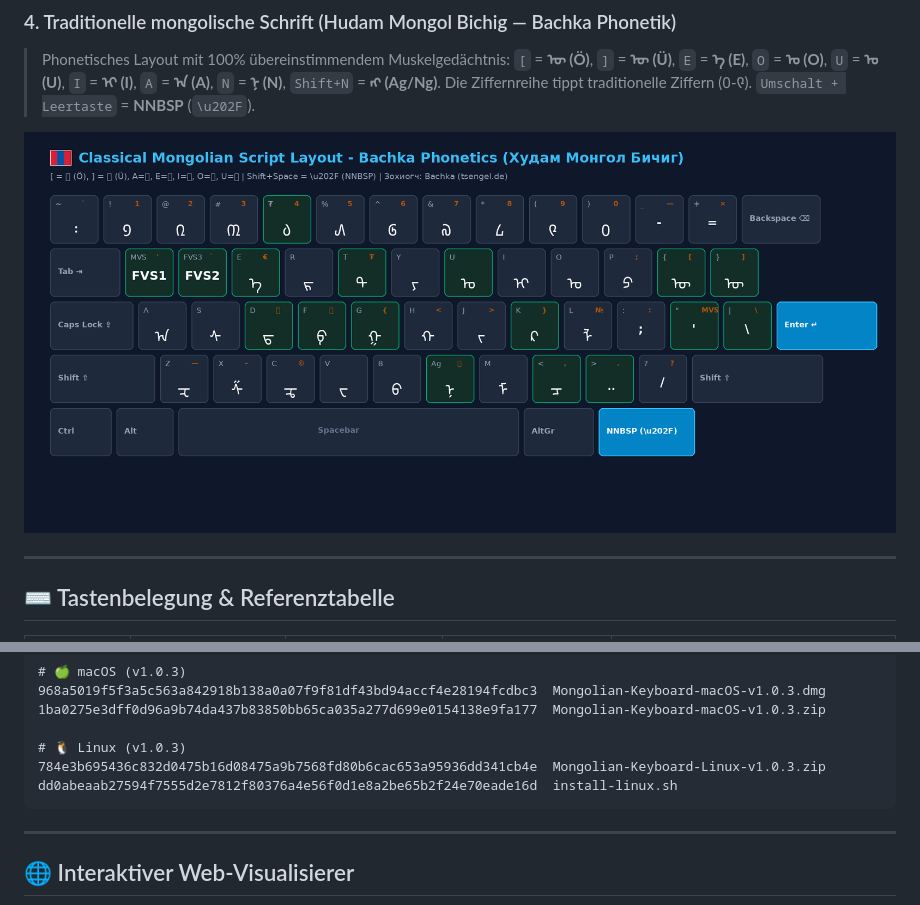
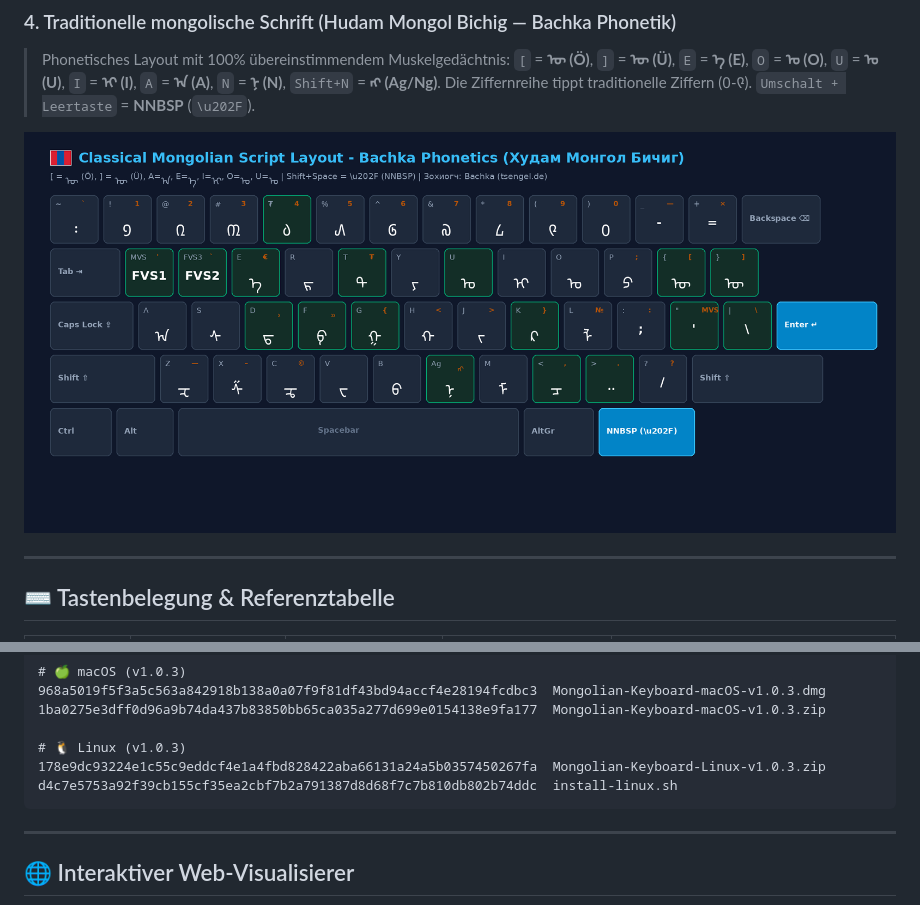
Before and after one commit to Tsengel-de/mn-keyboard-layout, a Markdown page: README.de.md, 2 parts joined by grey strips. GitHub-like rendering; pictures changed too: docs/images/layout-bichig.png.

````diff
--- a/README.de.md
+++ b/README.de.md
@@ -142,8 +142,8 @@ bf75103822f53bcd22e8bd7832743b16c6af9ea840e3dcc953604f04d0651ab0  Mongolian-Keyb
 1ba0275e3dff0d96a9b74da437b83850bb65ca035a277d699e0154138e9fa177  Mongolian-Keyboard-macOS-v1.0.3.zip
 
 # 🐧 Linux (v1.0.3)
-784e3b695436c832d0475b16d08475a9b7568fd80b6cac653a95936dd341cb4e  Mongolian-Keyboard-Linux-v1.0.3.zip
-dd0abeaab27594f7555d2e7812f80376a4e56f0d1e8a2be65b2f24e70eade16d  install-linux.sh
+178e9dc93224e1c55c9eddcf4e1a4fbd828422aba66131a24a5b0357450267fa  Mongolian-Keyboard-Linux-v1.0.3.zip
+d4c7e5753a92f39cb155cf35ea2cbf7b2a791387d8d68f7c7b810db802b74ddc  install-linux.sh
 ```
 
 ---
````
Also changed, not shown: README.en.md (+2 -2 lines), README.md (+2 -2 lines), docs/images/layout-cyrillic-altgr.png, docs/images/layout-cyrillic-normal.png, docs/images/layout-cyrillic-shift.png, 5 other files.
